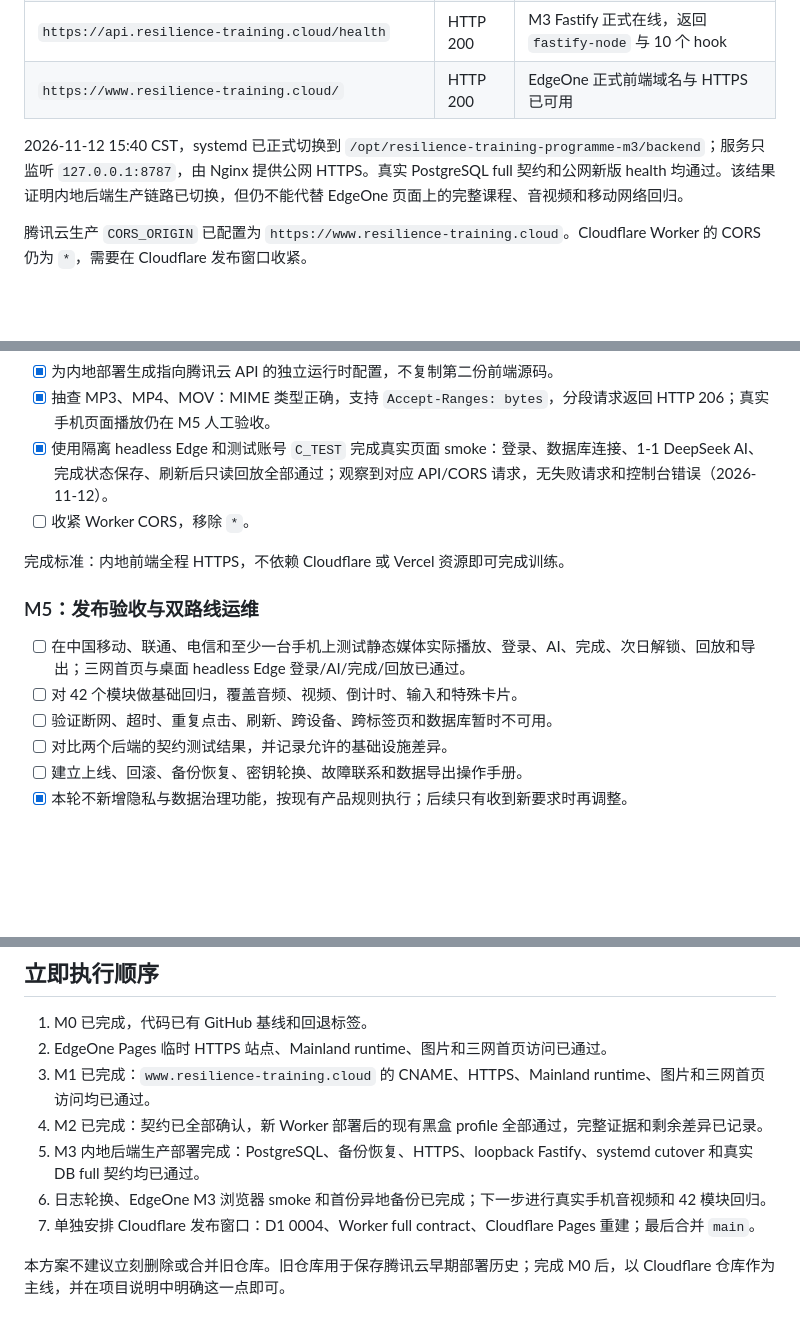
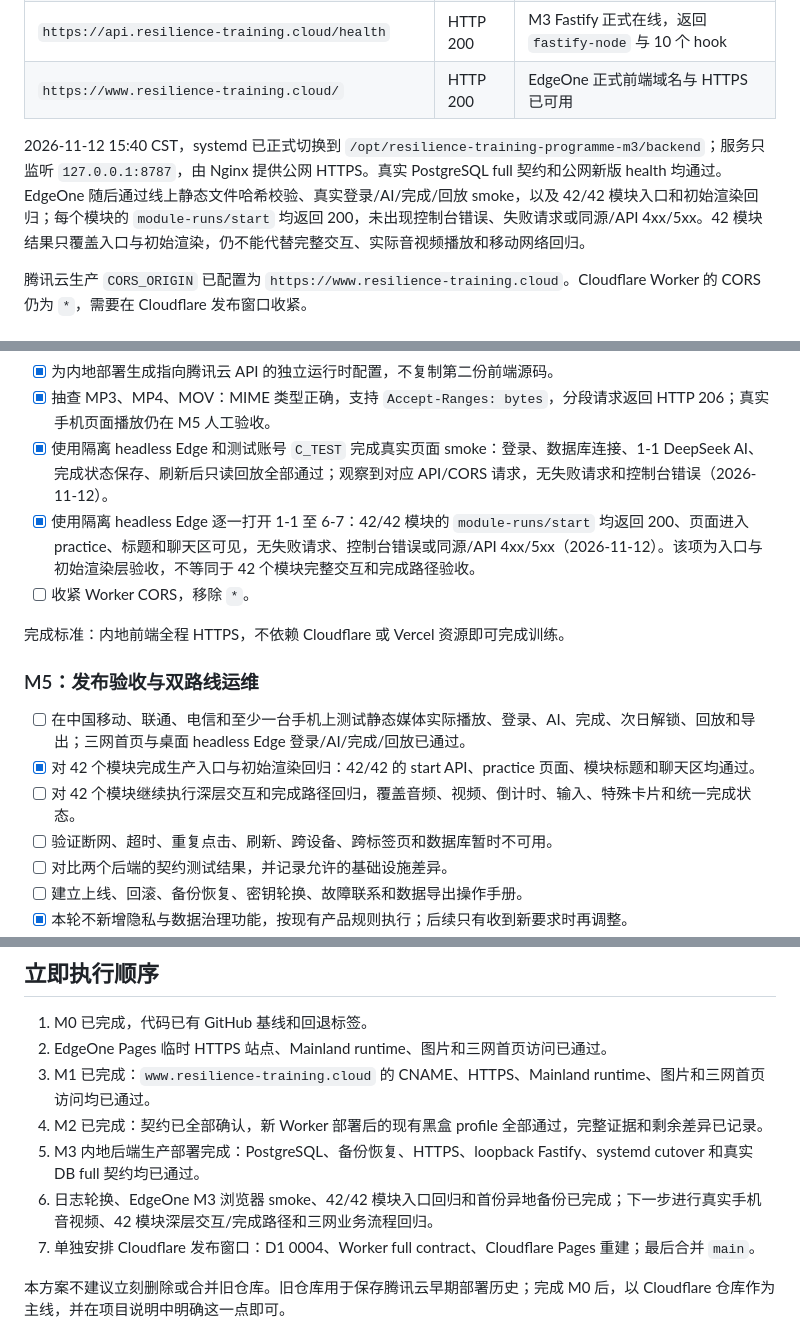
Before and after one commit to Vigorouscrap/Resilience_training_programme_cloudflare, a Markdown page: docs/MAINLAND_DEPLOYMENT_ASSESSMENT.md, 3 parts joined by grey strips. GitHub-like rendering; blank space fills up the shorter version.

```diff
--- a/docs/MAINLAND_DEPLOYMENT_ASSESSMENT.md
+++ b/docs/MAINLAND_DEPLOYMENT_ASSESSMENT.md
@@ -67,7 +67,7 @@
 | `https://api.resilience-training.cloud/health` | HTTP 200 | M3 Fastify 正式在线，返回 `fastify-node` 与 10 个 hook |
 | `https://www.resilience-training.cloud/` | HTTP 200 | EdgeOne 正式前端域名与 HTTPS 已可用 |
 
-2026-11-12 15:40 CST，systemd 已正式切换到 `/opt/resilience-training-programme-m3/backend`；服务只监听 `127.0.0.1:8787`，由 Nginx 提供公网 HTTPS。真实 PostgreSQL full 契约和公网新版 health 均通过。该结果证明内地后端生产链路已切换，但仍不能代替 EdgeOne 页面上的完整课程、音视频和移动网络回归。
+2026-11-12 15:40 CST，systemd 已正式切换到 `/opt/resilience-training-programme-m3/backend`；服务只监听 `127.0.0.1:8787`，由 Nginx 提供公网 HTTPS。真实 PostgreSQL full 契约和公网新版 health 均通过。EdgeOne 随后通过线上静态文件哈希校验、真实登录/AI/完成/回放 smoke，以及 42/42 模块入口和初始渲染回归；每个模块的 `module-runs/start` 均返回 200，未出现控制台错误、失败请求或同源/API 4xx/5xx。42 模块结果只覆盖入口与初始渲染，仍不能代替完整交互、实际音视频播放和移动网络回归。
 
 腾讯云生产 `CORS_ORIGIN` 已配置为 `https://www.resilience-training.cloud`。Cloudflare Worker 的 CORS 仍为 `*`，需要在 Cloudflare 发布窗口收紧。
 
@@ -269,6 +269,7 @@ M0 验证记录（2026-11-06）：Worker TypeScript 检查通过；全部前端
 - [x] 为内地部署生成指向腾讯云 API 的独立运行时配置，不复制第二份前端源码。
 - [x] 抽查 MP3、MP4、MOV：MIME 类型正确，支持 `Accept-Ranges: bytes`，分段请求返回 HTTP 206；真实手机页面播放仍在 M5 人工验收。
 - [x] 使用隔离 headless Edge 和测试账号 `C_TEST` 完成真实页面 smoke：登录、数据库连接、1-1 DeepSeek AI、完成状态保存、刷新后只读回放全部通过；观察到对应 API/CORS 请求，无失败请求和控制台错误（2026-11-12）。
+- [x] 使用隔离 headless Edge 逐一打开 1-1 至 6-7：42/42 模块的 `module-runs/start` 均返回 200、页面进入 practice、标题和聊天区可见，无失败请求、控制台错误或同源/API 4xx/5xx（2026-11-12）。该项为入口与初始渲染层验收，不等同于 42 个模块完整交互和完成路径验收。
 - [ ] 收紧 Worker CORS，移除 `*`。
 
 完成标准：内地前端全程 HTTPS，不依赖 Cloudflare 或 Vercel 资源即可完成训练。
@@ -276,7 +277,8 @@ M0 验证记录（2026-11-06）：Worker TypeScript 检查通过；全部前端
 ### M5：发布验收与双路线运维
 
 - [ ] 在中国移动、联通、电信和至少一台手机上测试静态媒体实际播放、登录、AI、完成、次日解锁、回放和导出；三网首页与桌面 headless Edge 登录/AI/完成/回放已通过。
-- [ ] 对 42 个模块做基础回归，覆盖音频、视频、倒计时、输入和特殊卡片。
+- [x] 对 42 个模块完成生产入口与初始渲染回归：42/42 的 start API、practice 页面、模块标题和聊天区均通过。
+- [ ] 对 42 个模块继续执行深层交互和完成路径回归，覆盖音频、视频、倒计时、输入、特殊卡片和统一完成状态。
 - [ ] 验证断网、超时、重复点击、刷新、跨设备、跨标签页和数据库暂时不可用。
 - [ ] 对比两个后端的契约测试结果，并记录允许的基础设施差异。
 - [ ] 建立上线、回滚、备份恢复、密钥轮换、故障联系和数据导出操作手册。
@@ -291,7 +293,7 @@ M0 验证记录（2026-11-06）：Worker TypeScript 检查通过；全部前端
 3. M1 已完成：`www.resilience-training.cloud` 的 CNAME、HTTPS、Mainland runtime、图片和三网首页访问均已通过。
 4. M2 已完成：契约已全部确认，新 Worker 部署后的现有黑盒 profile 全部通过，完整证据和剩余差异已记录。
 5. M3 内地后端生产部署完成：PostgreSQL、备份恢复、HTTPS、loopback Fastify、systemd cutover 和真实 DB full 契约均已通过。
-6. 日志轮换、EdgeOne M3 浏览器 smoke 和首份异地备份已完成；下一步进行真实手机音视频和 42 模块回归。
+6. 日志轮换、EdgeOne M3 浏览器 smoke、42/42 模块入口回归和首份异地备份已完成；下一步进行真实手机音视频、42 模块深层交互/完成路径和三网业务流程回归。
 7. 单独安排 Cloudflare 发布窗口：D1 0004、Worker full contract、Cloudflare Pages 重建；最后合并 `main`。
 
 本方案不建议立刻删除或合并旧仓库。旧仓库用于保存腾讯云早期部署历史；完成 M0 后，以 Cloudflare 仓库作为主线，并在项目说明中明确这一点即可。
```
Also changed, not shown: README.md (+4 -4 lines), docs/IMPLEMENTATION_ROADMAP_CLOUDFLARE.md (+2 -1 lines).
